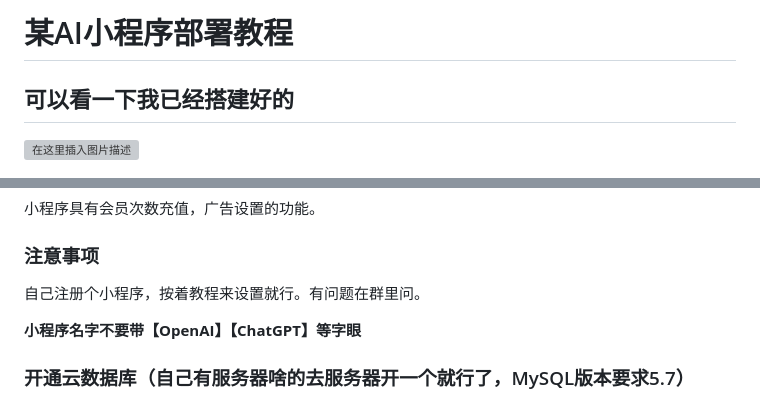
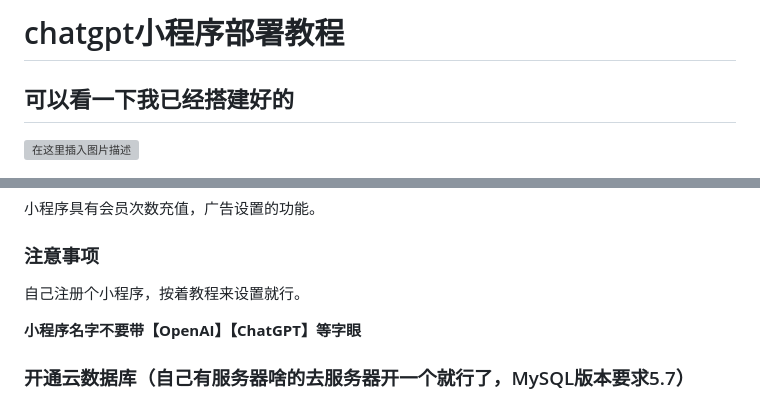
Before and after one commit to GitHubpy1412/chatgtp-, a Markdown page: README.md, 2 parts joined by grey strips. Rendered like a GitHub page; grey boxes are pictures that could not be loaded.

```diff
--- a/README.md
+++ b/README.md
@@ -1,4 +1,4 @@
-# 某AI小程序部署教程
+# chatgpt小程序部署教程
 ## 可以看一下我已经搭建好的
 ![在这里插入图片描述](https://img-blog.csdnimg.cn/80f2cdca19714560b357e8c7465b3163.jpeg#pic_center)
 
@@ -14,7 +14,7 @@ ChatGPT小程序使用OpenAI官方 GPT-3 text-davinci-003模型接口进行问
 
 ### 注意事项
 
-自己注册个小程序，按着教程来设置就行。有问题在群里问。
+自己注册个小程序，按着教程来设置就行。
 
 **小程序名字不要带【OpenAI】【ChatGPT】等字眼**
 
```
